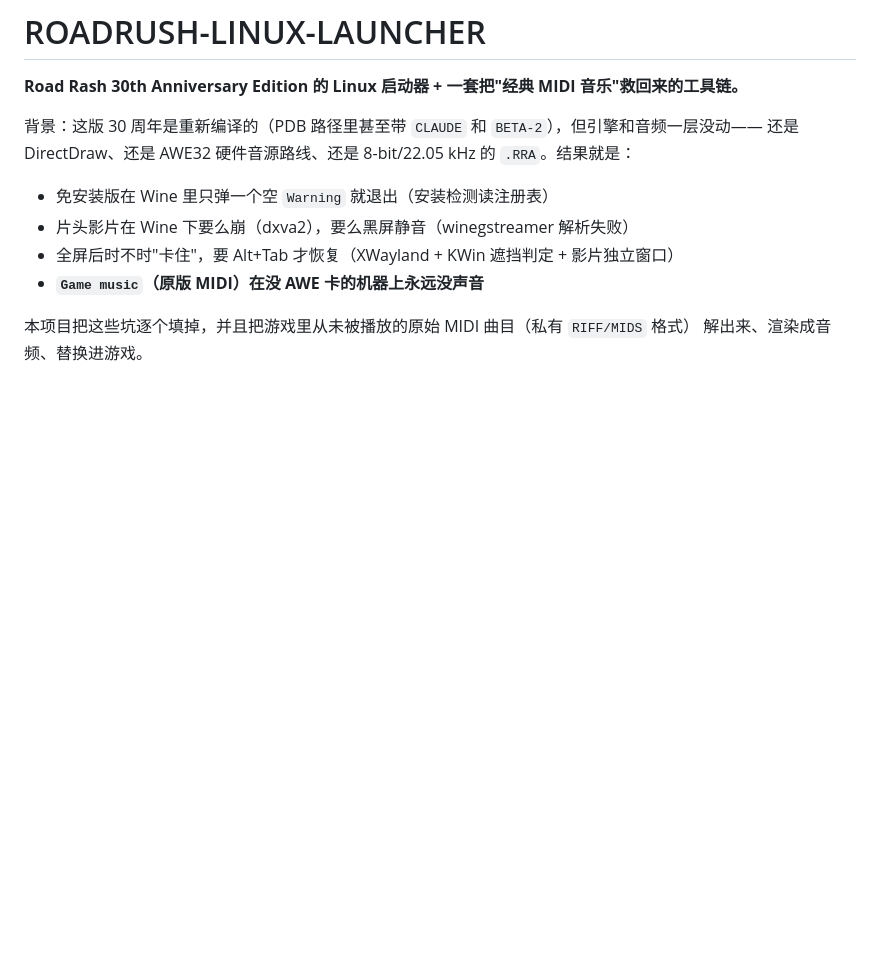
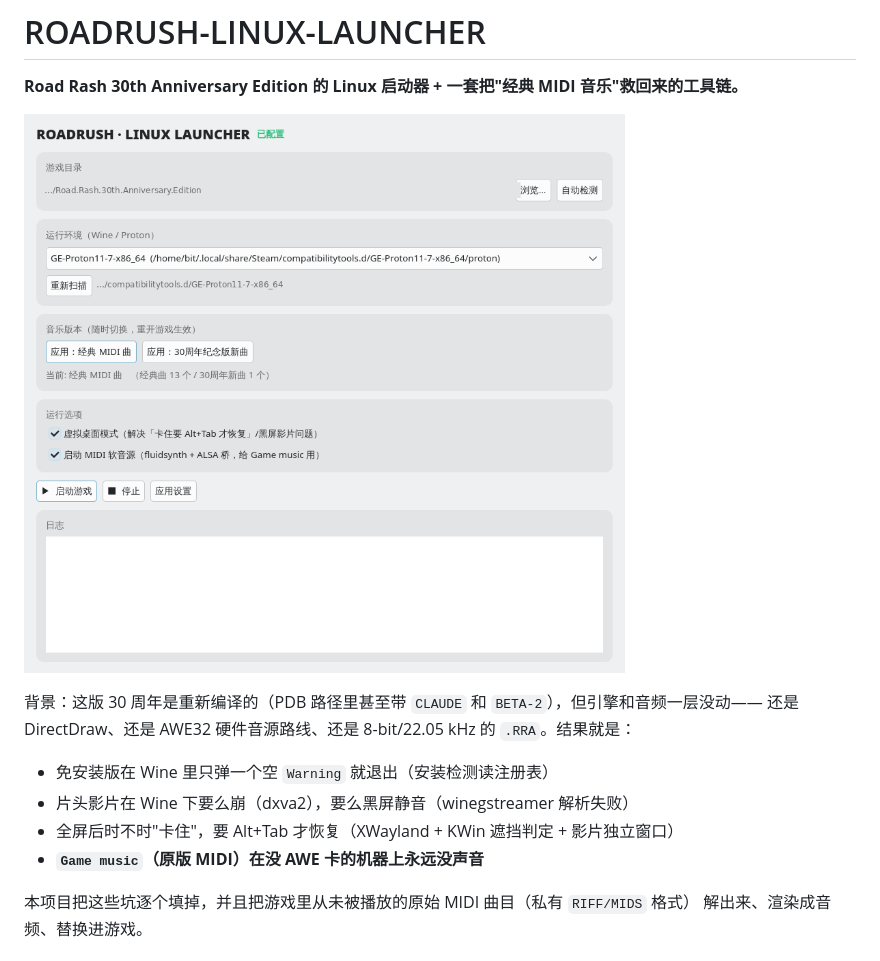
Before and after one commit to Fog-normal-passing-ftgplayer/Roadrush-30th-Linux-launcher, a Markdown page: README.md, the part around the change. Rendered like a GitHub page; pictures changed too: docs/screenshot.png (added); blank space fills up the shorter version.

Commit message:
docs: add redacted launcher screenshot

```diff
--- a/README.md
+++ b/README.md
@@ -1,6 +1,8 @@
 # ROADRUSH-LINUX-LAUNCHER
 
 **Road Rash 30th Anniversary Edition 的 Linux 启动器 + 一套把"经典 MIDI 音乐"救回来的工具链。**
+
+![launcher](docs/screenshot.png)
 
 背景：这版 30 周年是重新编译的（PDB 路径里甚至带 `CLAUDE` 和 `BETA-2`），但引擎和音频一层没动——
 还是 DirectDraw、还是 AWE32 硬件音源路线、还是 8-bit/22.05 kHz 的 `.RRA`。结果就是：
```
